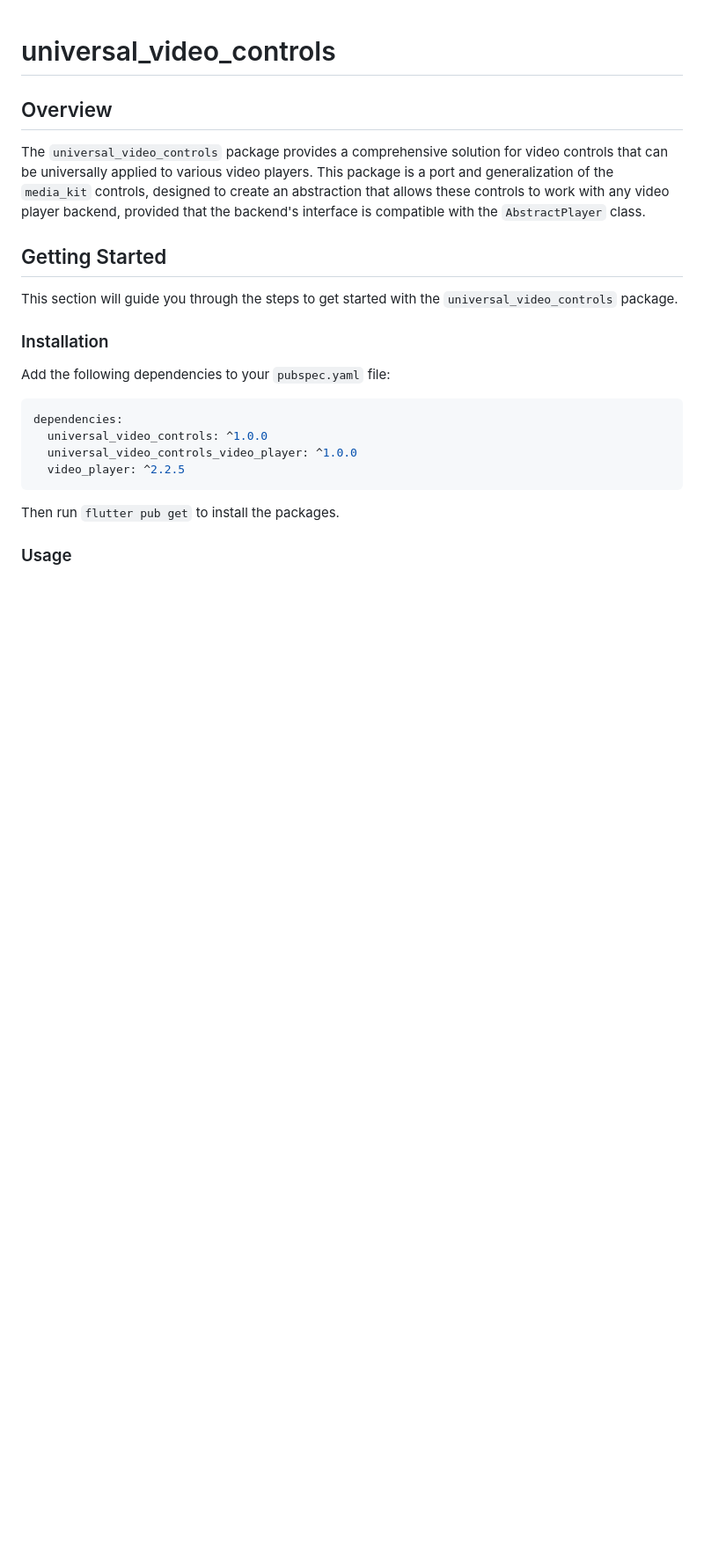
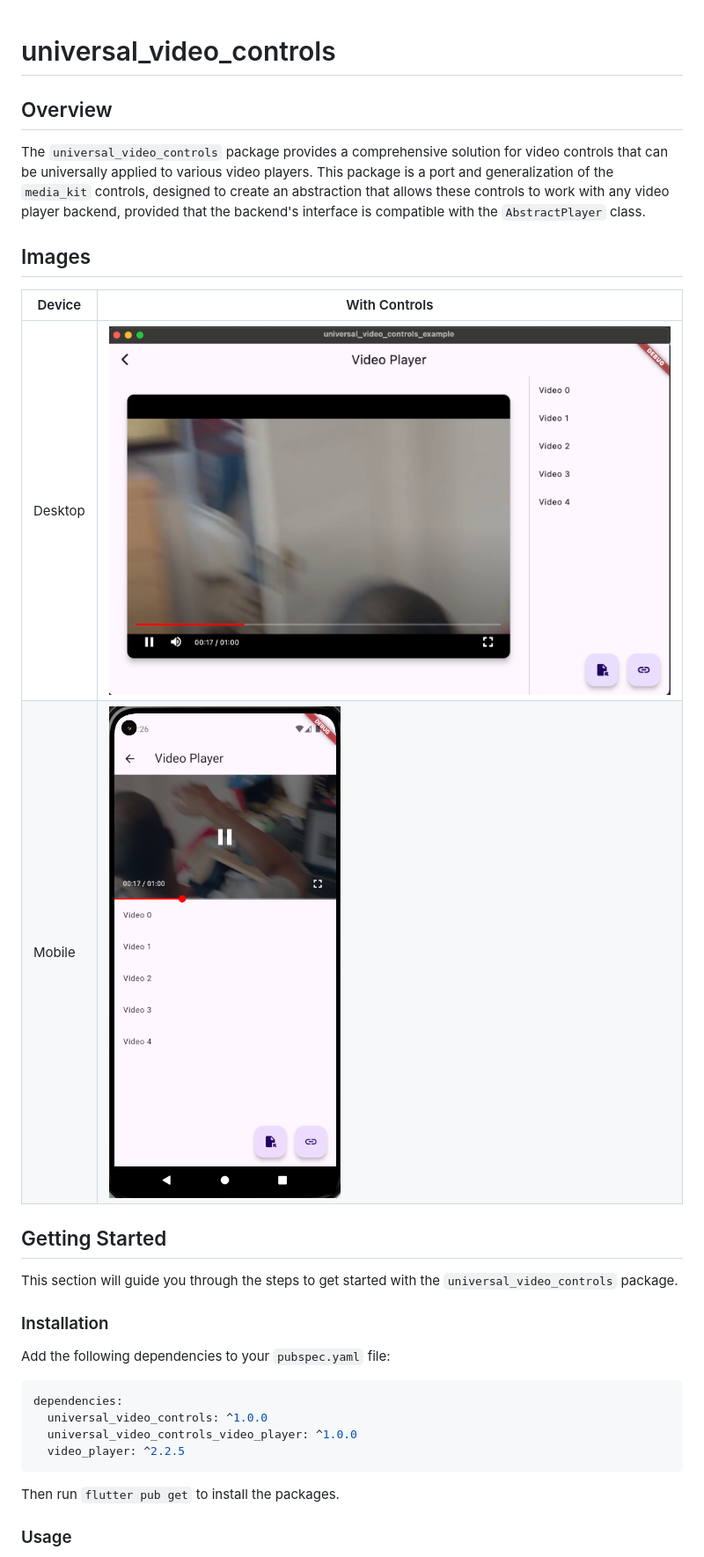
Before and after one commit to abdelaziz-mahdy/universal_video_controls, a Markdown page: universal_video_controls/README.md, the part around the change. Shown: that part at 88% size. GitHub-like rendering; pictures changed too: universal_video_controls/images/desktop_with_controls.png (added), universal_video_controls/images/mobile_with_controls.png (added); blank space fills up the shorter version.

Commit message:
added images

```diff
--- a/universal_video_controls/README.md
+++ b/universal_video_controls/README.md
@@ -3,6 +3,14 @@
 ## Overview
 
 The `universal_video_controls` package provides a comprehensive solution for video controls that can be universally applied to various video players. This package is a port and generalization of the `media_kit` controls, designed to create an abstraction that allows these controls to work with any video player backend, provided that the backend's interface is compatible with the `AbstractPlayer` class.
+
+## Images
+
+| Device  | With Controls
+-------------------------------------------------------------------------------|-------------------------------------------------------------------------------|
+| Desktop | ![Desktop with Controls](images/desktop_with_controls.png) |
+| Mobile  | ![Mobile with Controls](images/mobile_with_controls.png)   |
+
 
 ## Getting Started
 
```
Also changed, not shown: universal_video_controls/images/mobile_without_controls.png (added), 2 other files.
